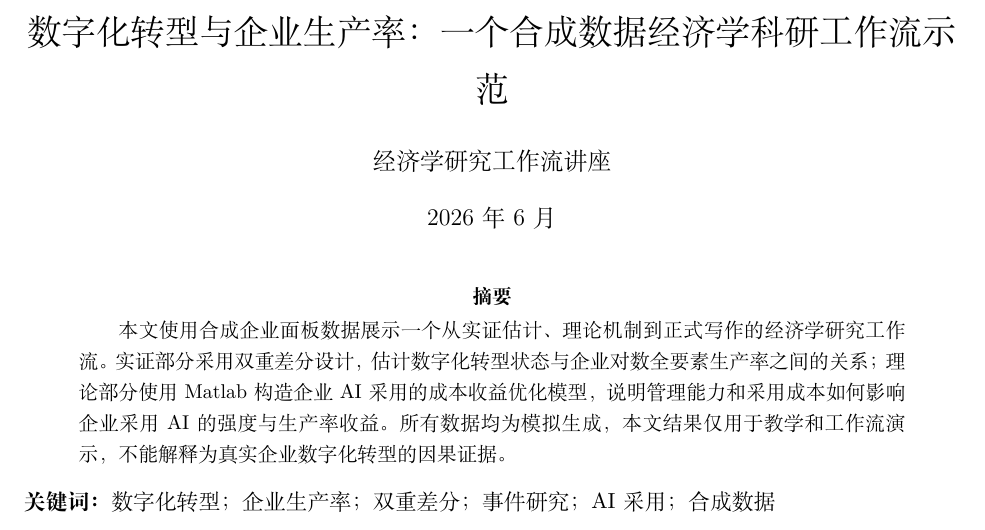
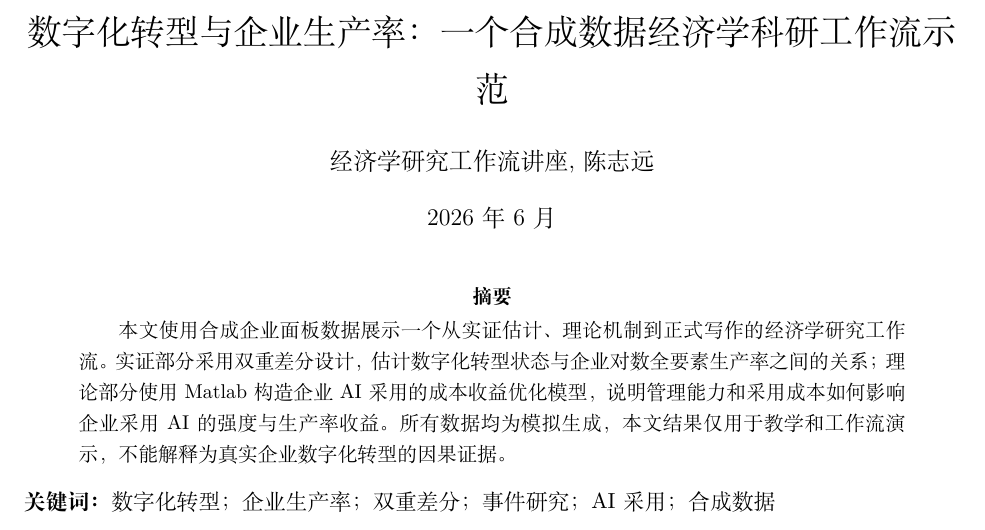
Before and after one commit to kang-bingjie/did-homework, a LaTeX document (paper/main_zh.tex): part of page 1 of 6, cut so that both start at the same text. Compiled offline with XeLaTeX.

Commit message:
添加作者名字

```diff
--- a/paper/main_zh.tex
+++ b/paper/main_zh.tex
@@ -9,7 +9,7 @@
 \graphicspath{{output/}{../output/}}
 
 \title{数字化转型与企业生产率：一个合成数据经济学科研工作流示范}
-\author{经济学研究工作流讲座}
+\author{经济学研究工作流讲座,陈志远}
 \date{2026年6月}
 
 \begin{document}
```
Also changed, not shown: output/normal_histogram.png (added), paper/main_zh.pdf.
